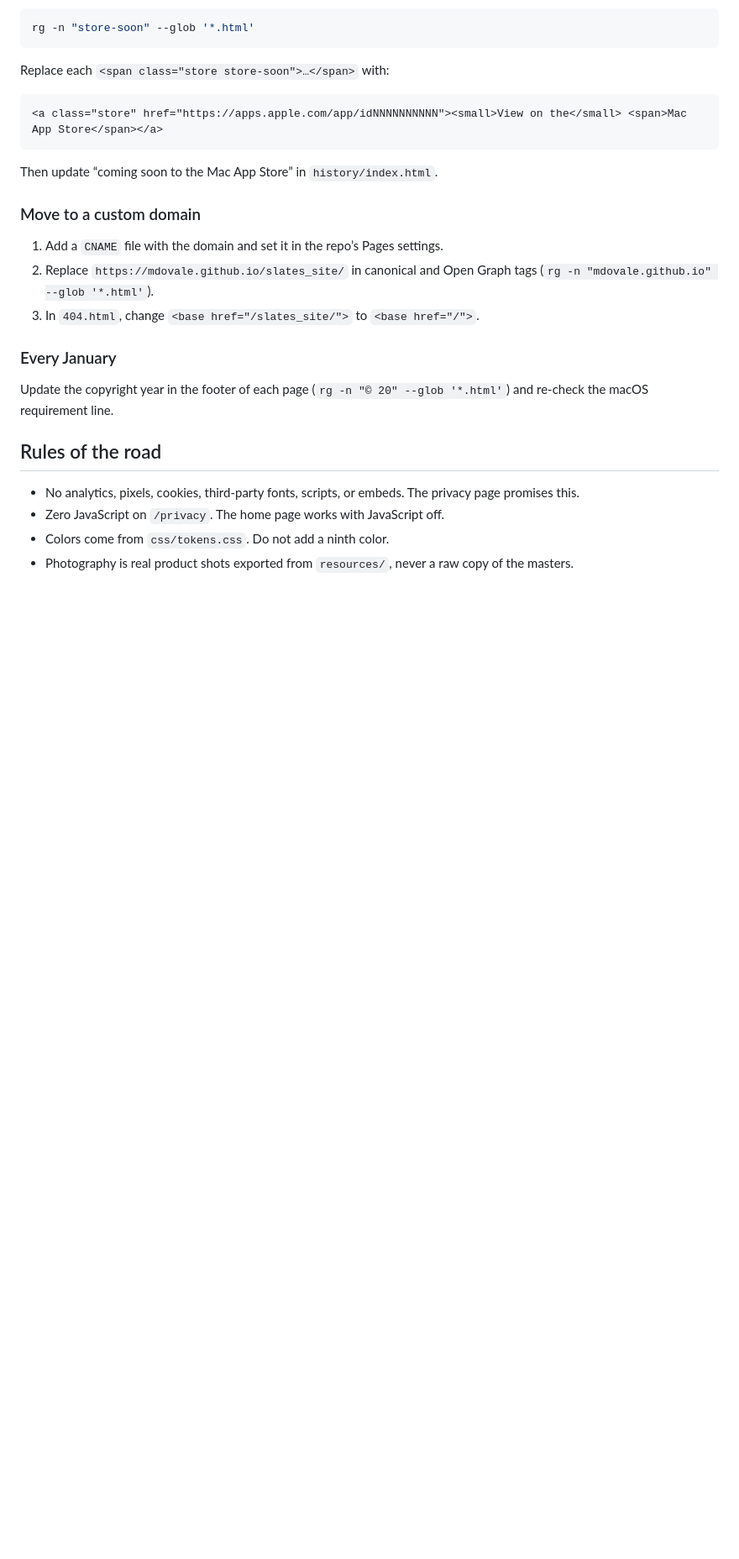
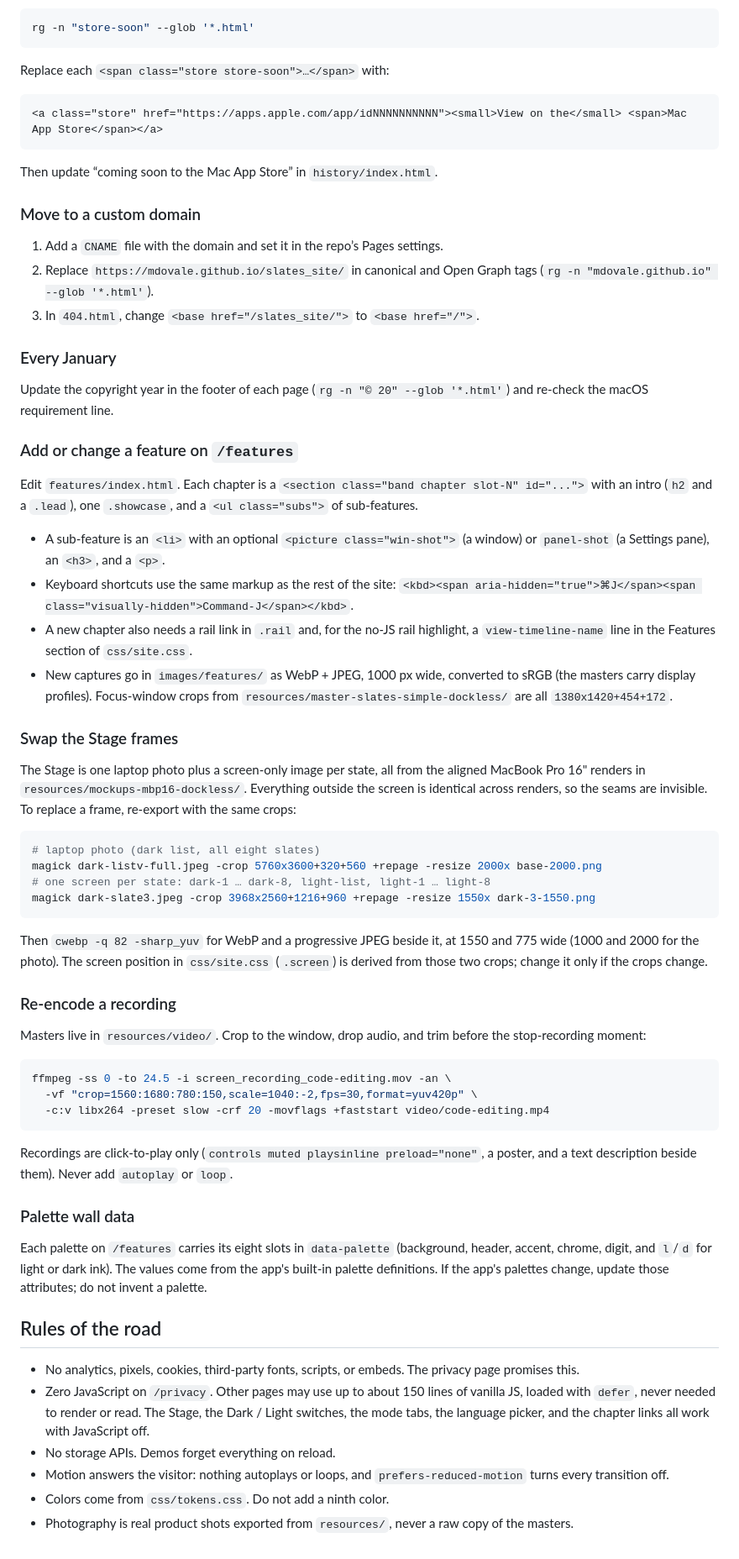
Before and after one commit to mdovale/slates_site, a Markdown page: README.md, the part around one of its changes. Shown at 84% size. Drawn GitHub-style; blank space fills up the shorter version.

Commit message:
docs: add v2 edit recipes to README
- Pages and tree cover /features, the new scripts, images/stage,
  images/features, and video/
- Recipes: add a feature chapter, swap Stage frames (crop numbers),
  re-encode a recording, update palette wall data
- Rules of the road: JS budget, no storage APIs, motion answers

````diff
--- a/README.md
+++ b/README.md
@@ -127,11 +136,76 @@ Then update “coming soon to the Mac App Store” in `history/index.html`.
 Update the copyright year in the footer of each page
 (`rg -n "© 20" --glob '*.html'`) and re-check the macOS requirement line.
 
+### Add or change a feature on `/features`
+
+Edit `features/index.html`. Each chapter is a
+`<section class="band chapter slot-N" id="...">` with an intro (`h2` and a
+`.lead`), one `.showcase`, and a `<ul class="subs">` of sub-features.
+
+- A sub-feature is an `<li>` with an optional `<picture class="win-shot">`
+  (a window) or `panel-shot` (a Settings pane), an `<h3>`, and a `<p>`.
+- Keyboard shortcuts use the same markup as the rest of the site:
+  `<kbd><span aria-hidden="true">⌘J</span><span class="visually-hidden">Command-J</span></kbd>`.
+- A new chapter also needs a rail link in `.rail` and, for the no-JS rail
+  highlight, a `view-timeline-name` line in the Features section of
+  `css/site.css`.
+- New captures go in `images/features/` as WebP + JPEG, 1000 px wide,
+  converted to sRGB (the masters carry display profiles). Focus-window
+  crops from `resources/master-slates-simple-dockless/` are all
+  `1380x1420+454+172`.
+
+### Swap the Stage frames
+
+The Stage is one laptop photo plus a screen-only image per state, all from
+the aligned MacBook Pro 16" renders in `resources/mockups-mbp16-dockless/`.
+Everything outside the screen is identical across renders, so the seams
+are invisible. To replace a frame, re-export with the same crops:
+
+```bash
+# laptop photo (dark list, all eight slates)
+magick dark-listv-full.jpeg -crop 5760x3600+320+560 +repage -resize 2000x base-2000.png
+# one screen per state: dark-1 … dark-8, light-list, light-1 … light-8
+magick dark-slate3.jpeg -crop 3968x2560+1216+960 +repage -resize 1550x dark-3-1550.png
+```
+
+Then `cwebp -q 82 -sharp_yuv` for WebP and a progressive JPEG beside it,
+at 1550 and 775 wide (1000 and 2000 for the photo). The screen position
+in `css/site.css` (`.screen`) is derived from those two crops; change it
+only if the crops change.
+
+### Re-encode a recording
+
+Masters live in `resources/video/`. Crop to the window, drop audio, and
+trim before the stop-recording moment:
+
+```bash
+ffmpeg -ss 0 -to 24.5 -i screen_recording_code-editing.mov -an \
+  -vf "crop=1560:1680:780:150,scale=1040:-2,fps=30,format=yuv420p" \
+  -c:v libx264 -preset slow -crf 20 -movflags +faststart video/code-editing.mp4
+```
+
+Recordings are click-to-play only (`controls muted playsinline
+preload="none"`, a poster, and a text description beside them). Never add
+`autoplay` or `loop`.
+
+### Palette wall data
+
+Each palette on `/features` carries its eight slots in `data-palette`
+(background, header, accent, chrome, digit, and `l`/`d` for light or dark
+ink). The values come from the app's built-in palette definitions. If the
+app's palettes change, update those attributes; do not invent a palette.
+
 ## Rules of the road
 
 - No analytics, pixels, cookies, third-party fonts, scripts, or embeds. The
   privacy page promises this.
-- Zero JavaScript on `/privacy`. The home page works with JavaScript off.
+- Zero JavaScript on `/privacy`. Other pages may use up to about 150 lines
+  of vanilla JS, loaded with `defer`, never needed to render or read. The
+  Stage, the Dark / Light switches, the mode tabs, the language picker,
+  and the chapter links all work with JavaScript off.
+- No storage APIs. Demos forget everything on reload.
+- Motion answers the visitor: nothing autoplays or loops, and
+  `prefers-reduced-motion` turns every transition off.
 - Colors come from `css/tokens.css`. Do not add a ninth color.
 - Photography is real product shots exported from `resources/`, never a raw
   copy of the masters.
````
Also changed, not shown: other parts of README.md (+14 -5 lines).
